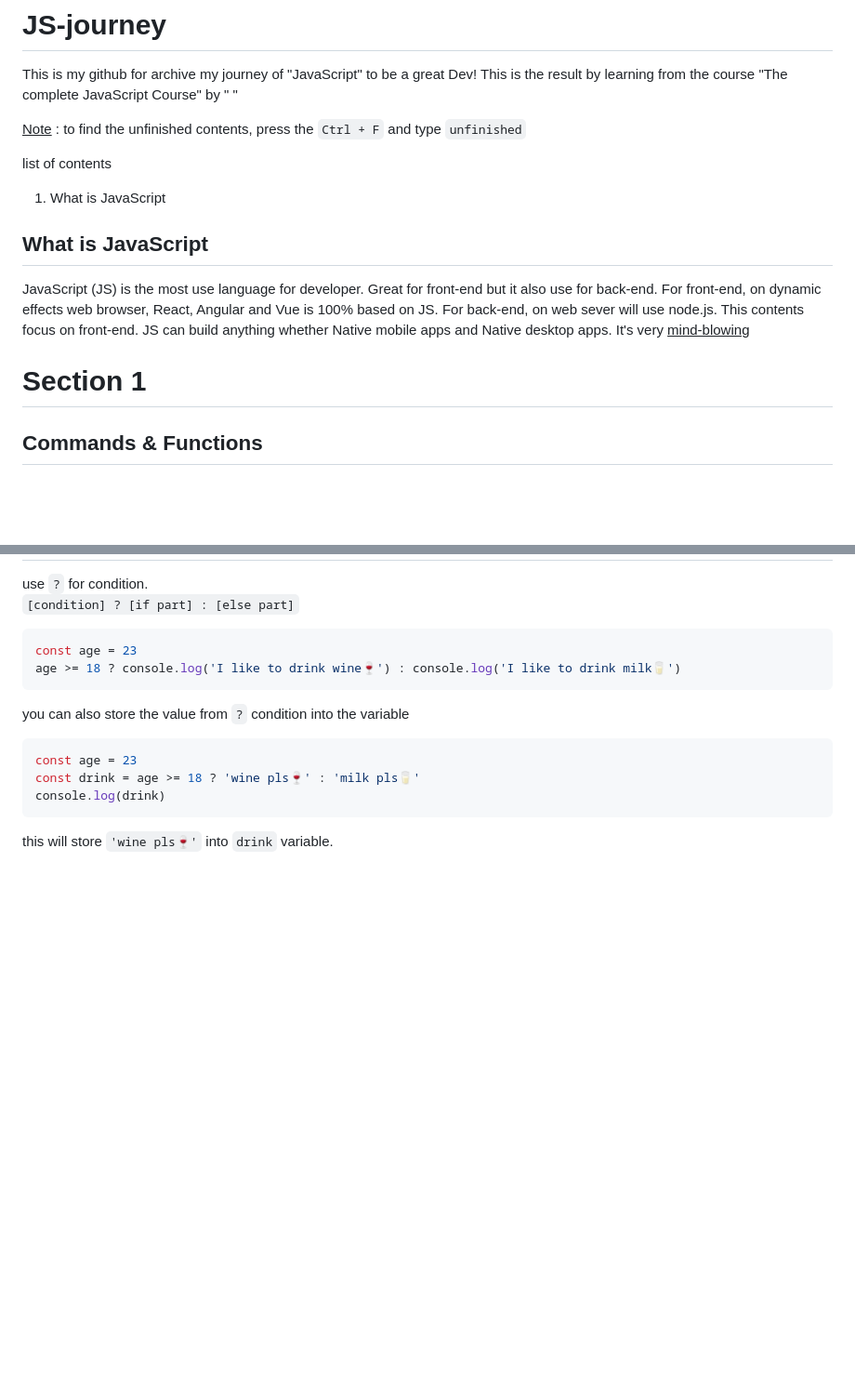
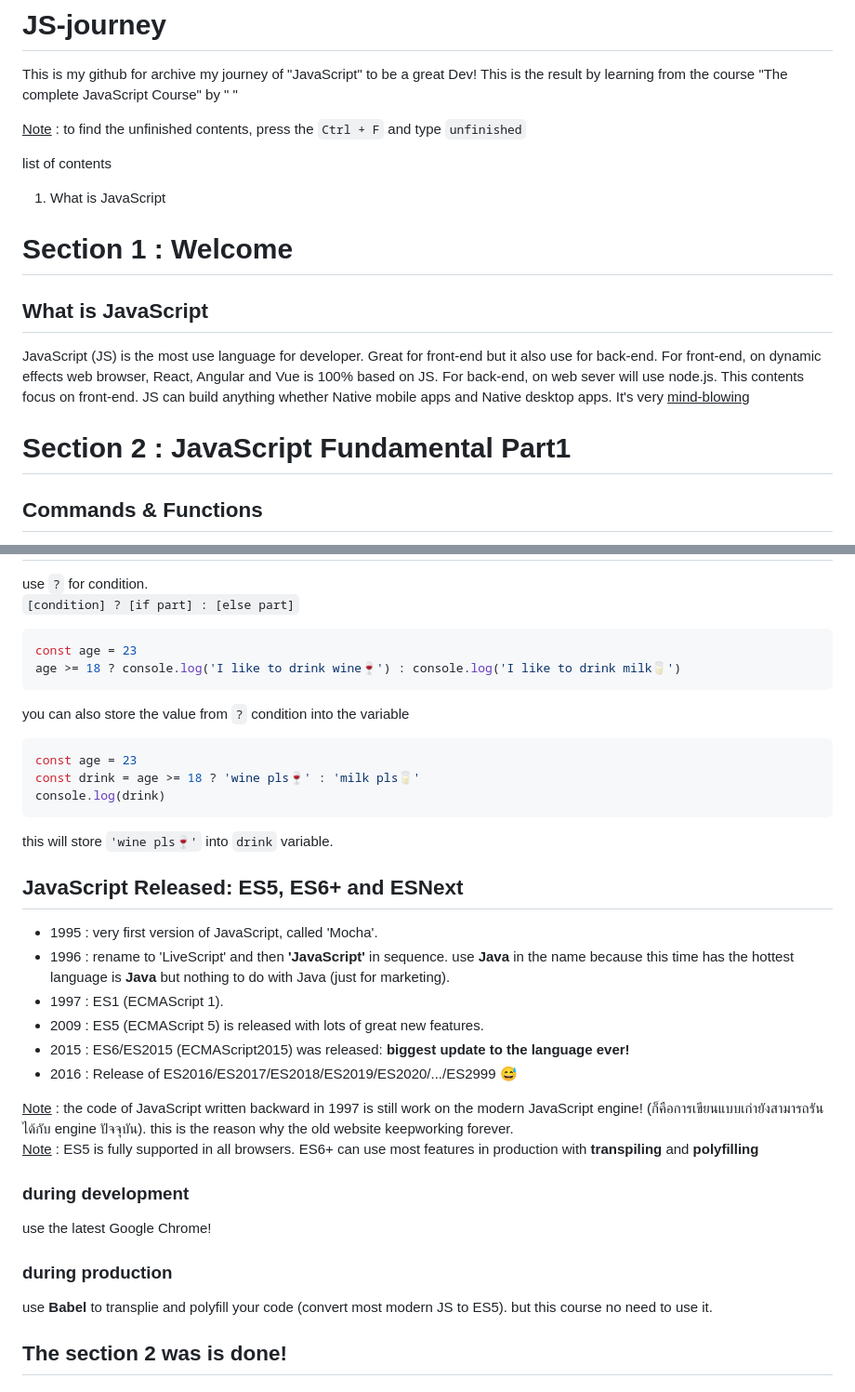
Before and after one commit to panithan-doe/JS-journey, a Markdown page: README.md, 2 parts joined by grey strips. Shown at 93% size. Drawn GitHub-style; blank space fills up the shorter version.

Commit message:
Update README.md, have done section 2

````diff
--- a/README.md
+++ b/README.md
@@ -6,14 +6,14 @@ This is my github for archive my journey of "JavaScript" to be a great Dev! This
 list of contents
 1. What is JavaScript
 
-
+# Section 1 : Welcome
 
 ## What is JavaScript
 JavaScript (JS) is the most use language for developer. Great for front-end but it also use for back-end.
 For front-end, on dynamic effects web browser, React, Angular and Vue is 100% based on JS. For back-end, on web sever will use node.js. This contents focus on front-end. JS can build anything whether Native mobile apps and Native desktop apps. It's very <ins>mind-blowing</ins>
 
 
-# Section 1
+# Section 2 : JavaScript Fundamental Part1
 
 ## Commands & Functions
 - `alert()` : to alert on the web page.
@@ -194,3 +194,24 @@ const drink = age >= 18 ? 'wine pls🍷' : 'milk pls🥛'
 console.log(drink)
 ```
 this will store `'wine pls🍷'` into `drink` variable.
+
+
+## JavaScript Released: ES5, ES6+ and ESNext
+
+- 1995 : very first version of JavaScript, called 'Mocha'.
+- 1996 : rename to 'LiveScript' and then **'JavaScript'** in sequence. use **Java** in the name because this time has the hottest language is **Java** but nothing to do with Java (just for marketing).
+- 1997 : ES1 (ECMAScript 1).
+- 2009 : ES5 (ECMAScript 5) is released with lots of great new features.
+- 2015 : ES6/ES2015 (ECMAScript2015) was released: **biggest update to the language ever!**
+- 2016 : Release of ES2016/ES2017/ES2018/ES2019/ES2020/.../ES2999 😅
+
+<ins>Note</ins> : the code of JavaScript written backward in 1997 is still work on the modern JavaScript engine! (ก็คือการเขียนแบบเก่ายังสามารถรันได้กับ engine ปัจจุบัน). this is the reason why the old website keepworking forever. <br>
+<ins>Note</ins> : ES5 is fully supported in all browsers. ES6+ can use most features in production with **transpiling** and **polyfilling** <br>
+
+
+### during development
+use the latest Google Chrome!
+### during production
+use **Babel** to transplie and polyfill your code (convert most modern JS to ES5). but this course no need to use it.
+
+## The section 2 was is done!
````
